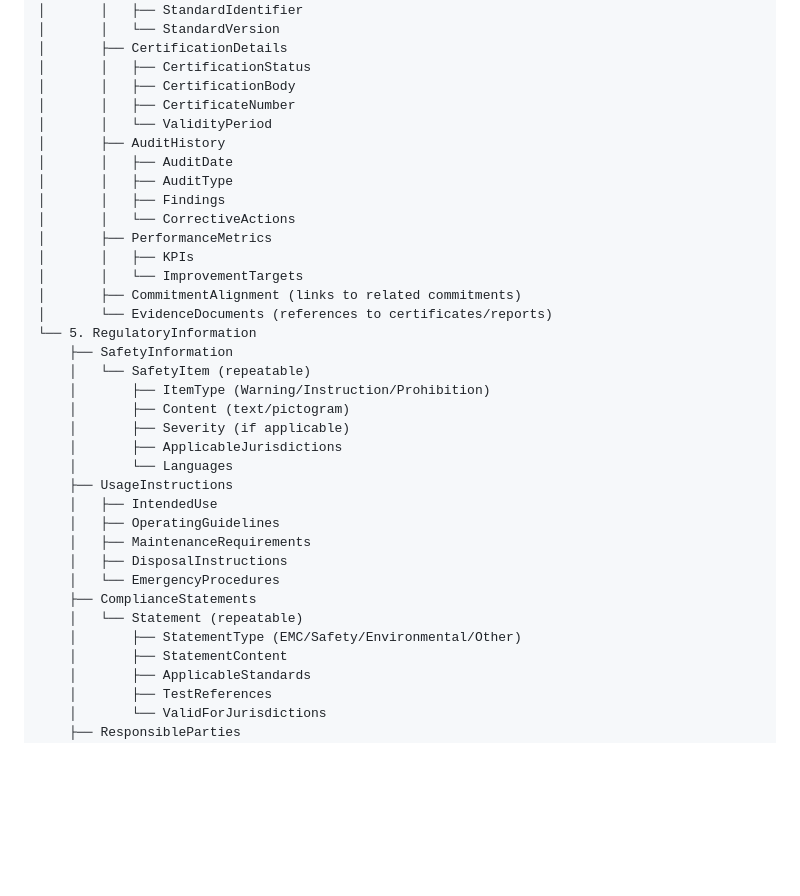
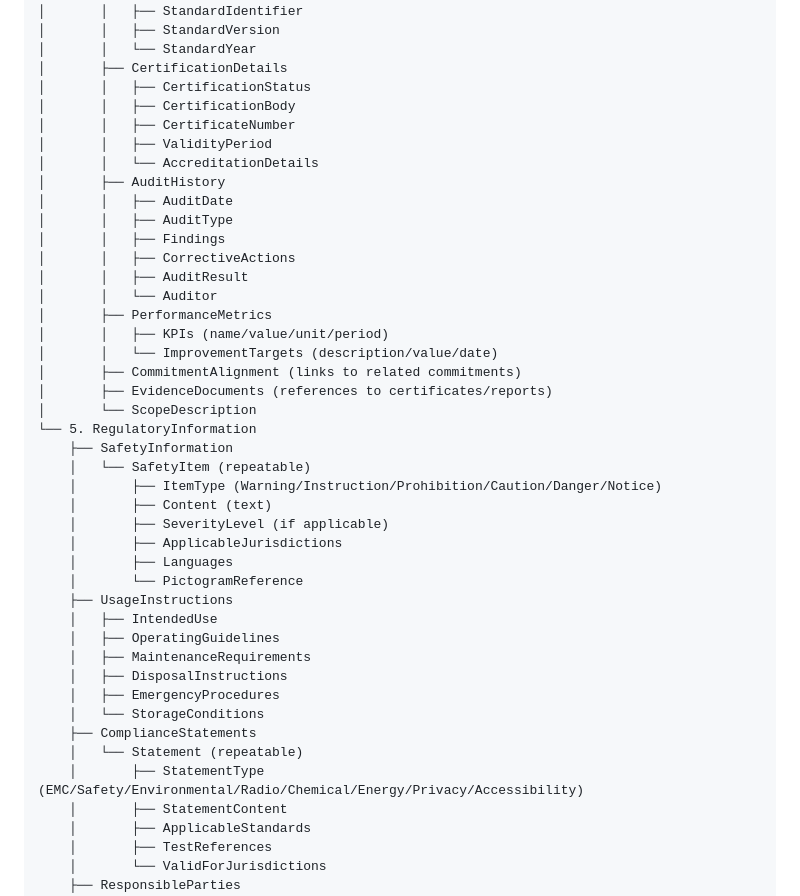
Before and after one commit to CE-RISE-models/compliance-and-standards, a Markdown page: README.md, the part around the change printed below. Rendered like a GitHub page; blank space fills up the shorter version.

```diff
--- a/README.md
+++ b/README.md
@@ -94,38 +128,45 @@ ComplianceAndStandards (root)
 │       ├── StandardReference
 │       │   ├── StandardIdentifier
-│       │   └── StandardVersion
+│       │   ├── StandardVersion
+│       │   └── StandardYear
 │       ├── CertificationDetails
 │       │   ├── CertificationStatus
 │       │   ├── CertificationBody
 │       │   ├── CertificateNumber
-│       │   └── ValidityPeriod
+│       │   ├── ValidityPeriod
+│       │   └── AccreditationDetails
 │       ├── AuditHistory
 │       │   ├── AuditDate
 │       │   ├── AuditType
 │       │   ├── Findings
-│       │   └── CorrectiveActions
+│       │   ├── CorrectiveActions
+│       │   ├── AuditResult
+│       │   └── Auditor
 │       ├── PerformanceMetrics
-│       │   ├── KPIs
-│       │   └── ImprovementTargets
+│       │   ├── KPIs (name/value/unit/period)
+│       │   └── ImprovementTargets (description/value/date)
 │       ├── CommitmentAlignment (links to related commitments)
-│       └── EvidenceDocuments (references to certificates/reports)
+│       ├── EvidenceDocuments (references to certificates/reports)
+│       └── ScopeDescription
 └── 5. RegulatoryInformation
     ├── SafetyInformation
     │   └── SafetyItem (repeatable)
-    │       ├── ItemType (Warning/Instruction/Prohibition)
-    │       ├── Content (text/pictogram)
-    │       ├── Severity (if applicable)
+    │       ├── ItemType (Warning/Instruction/Prohibition/Caution/Danger/Notice)
+    │       ├── Content (text)
+    │       ├── SeverityLevel (if applicable)
     │       ├── ApplicableJurisdictions
-    │       └── Languages
+    │       ├── Languages
+    │       └── PictogramReference
     ├── UsageInstructions
     │   ├── IntendedUse
     │   ├── OperatingGuidelines
     │   ├── MaintenanceRequirements
     │   ├── DisposalInstructions
-    │   └── EmergencyProcedures
+    │   ├── EmergencyProcedures
+    │   └── StorageConditions
     ├── ComplianceStatements
     │   └── Statement (repeatable)
-    │       ├── StatementType (EMC/Safety/Environmental/Other)
+    │       ├── StatementType (EMC/Safety/Environmental/Radio/Chemical/Energy/Privacy/Accessibility)
     │       ├── StatementContent
     │       ├── ApplicableStandards
     │       ├── TestReferences
```
Also changed, not shown: other parts of README.md (+52 -18 lines).
